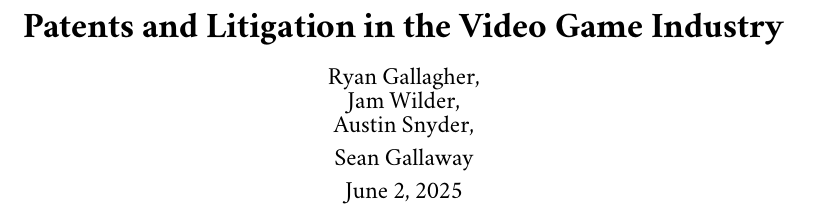
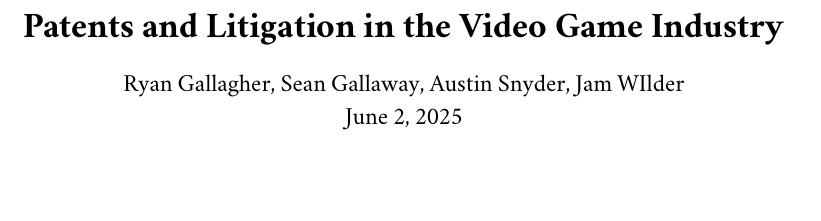
Before and after one commit to JamWild96/CS489, a LaTeX document (Final_Presentation/finalPaper.tex): part of page 1 of 7, cut so that both start at the same text. Compiled offline with pdfLaTeX.

Commit message:
changed the author order

```diff
--- a/Final_Presentation/finalPaper.tex
+++ b/Final_Presentation/finalPaper.tex
@@ -107,10 +107,7 @@
 
 % Set Title, Author, and email
 \title{Patents and Litigation in the Video Game Industry}
-\author{Ryan Gallagher,
-\\ Jam Wilder,
-\\ Austin Snyder,
-\\ Sean Gallaway}
+\author{Ryan Gallagher, Sean Gallaway, Austin Snyder, Jam WIlder}
 \date{\today}
 
 \begin{document}
```
Also changed, not shown: Final_Presentation/finalPaper.pdf.
